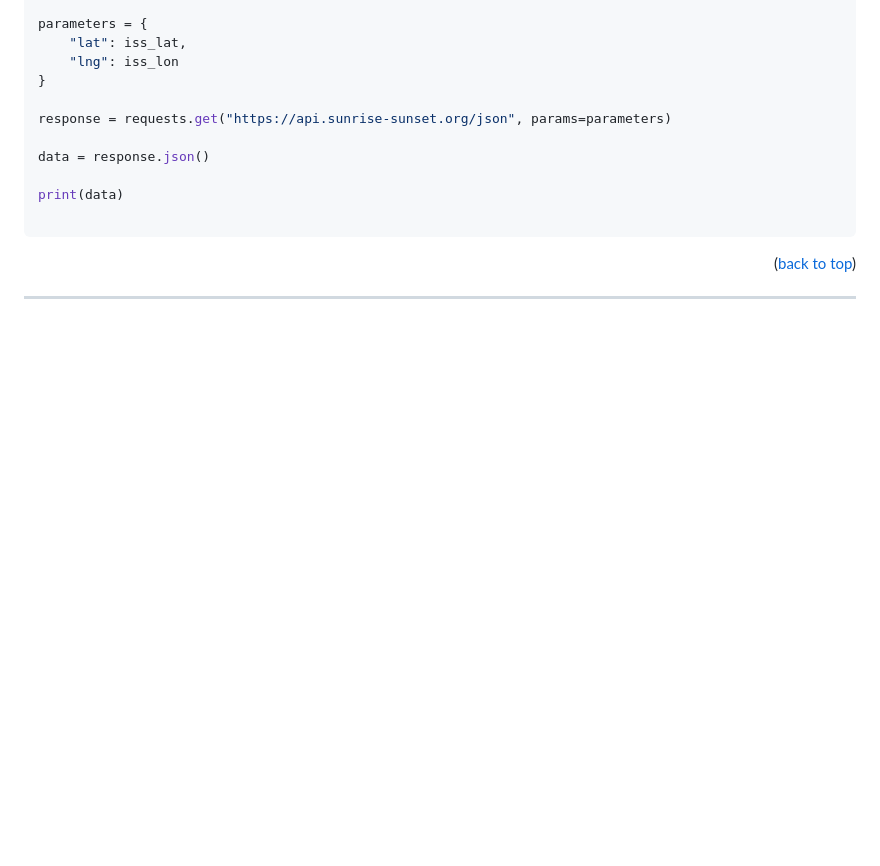
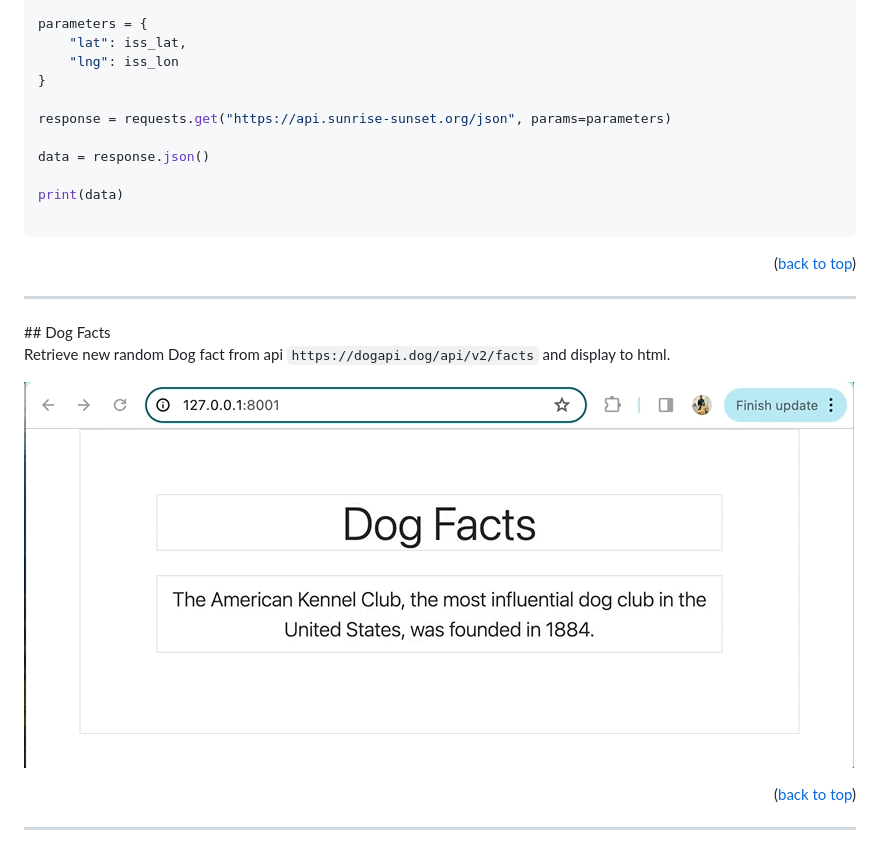
Before and after one commit to skthati/Python-API, a Markdown page: README.md, the part around the change. GitHub-like rendering; pictures changed too: iss-browser/dog-facts.gif (added); blank space fills up the shorter version.

````diff
--- a/README.md
+++ b/README.md
@@ -108,6 +108,13 @@ print(data)
 
 ```
 
+<p align="right">(<a href="#readme-top">back to top</a>)</p>
+<hr>
+## Dog Facts
+
+Retrieve new random Dog fact from api `https://dogapi.dog/api/v2/facts` and display to html.
+
+![Alt text](iss-browser/dog-facts.gif)
 
 
 <p align="right">(<a href="#readme-top">back to top</a>)</p>
````
Also changed, not shown: 3 other files.
